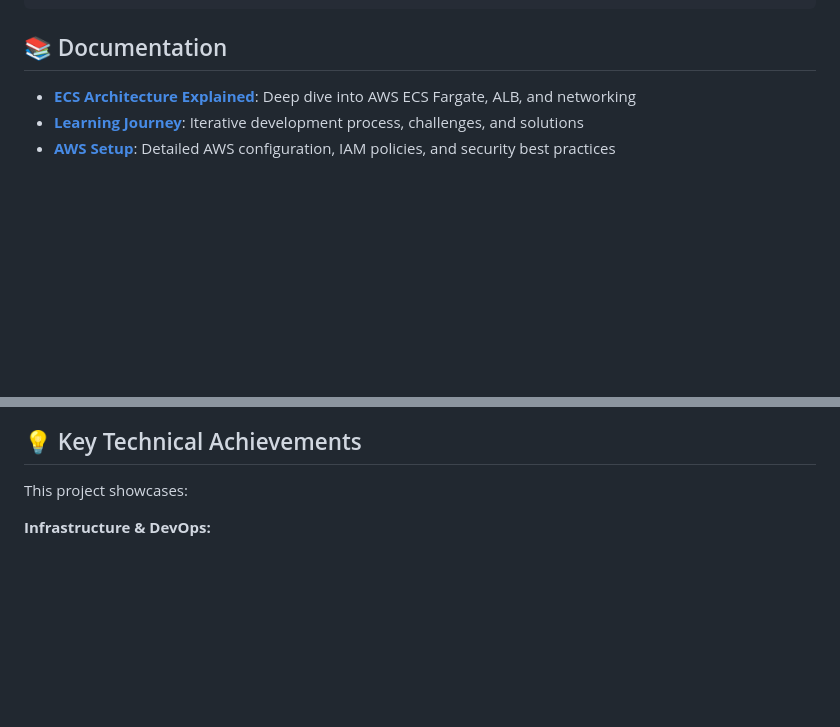
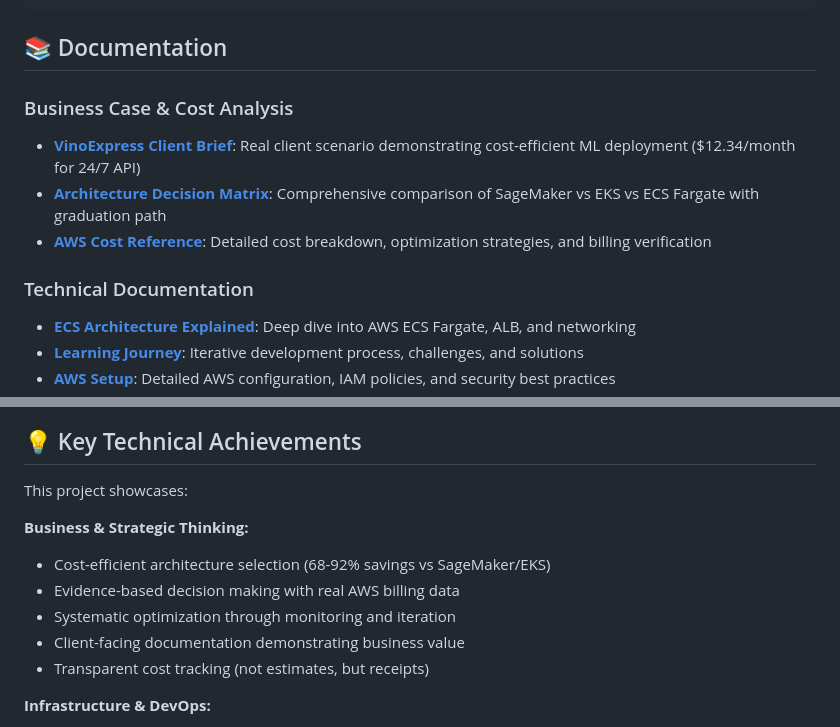
Before and after one commit to dataappengineer/mlops-cloud-demo, a Markdown page: README.md, 2 parts joined by grey strips. GitHub-like rendering; blank space fills up the shorter version.

```diff
--- a/README.md
+++ b/README.md
@@ -207,6 +268,12 @@ aws ecs update-service \
 
 ## 📚 Documentation
 
+### Business Case & Cost Analysis
+- **[VinoExpress Client Brief](./docs/business-case/vinoexpress-client-brief.md)**: Real client scenario demonstrating cost-efficient ML deployment ($12.34/month for 24/7 API)
+- **[Architecture Decision Matrix](./docs/business-case/architecture-decision-matrix.md)**: Comprehensive comparison of SageMaker vs EKS vs ECS Fargate with graduation path
+- **[AWS Cost Reference](./docs/AWS_COST_REFERENCE.md)**: Detailed cost breakdown, optimization strategies, and billing verification
+
+### Technical Documentation
 - **[ECS Architecture Explained](./docs/aws-setup/ecs-architecture-explained.md)**: Deep dive into AWS ECS Fargate, ALB, and networking
 - **[Learning Journey](./docs/learning-journey.md)**: Iterative development process, challenges, and solutions
 - **[AWS Setup](./docs/aws-setup/)**: Detailed AWS configuration, IAM policies, and security best practices
@@ -255,6 +325,13 @@ aws ecs update-service \
 ## 💡 Key Technical Achievements
 
 This project showcases:
+
+**Business & Strategic Thinking:**
+- Cost-efficient architecture selection (68-92% savings vs SageMaker/EKS)
+- Evidence-based decision making with real AWS billing data
+- Systematic optimization through monitoring and iteration
+- Client-facing documentation demonstrating business value
+- Transparent cost tracking (not estimates, but receipts)
 
 **Infrastructure & DevOps:**
 - Infrastructure as Code with Terraform (VPC, ECS, ALB, IAM)
```
Also changed, not shown: other parts of README.md (+72 -7 lines).
